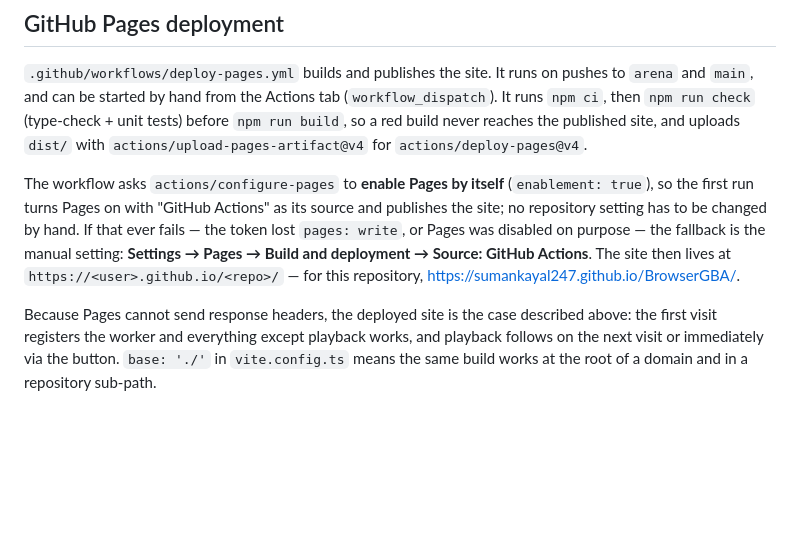
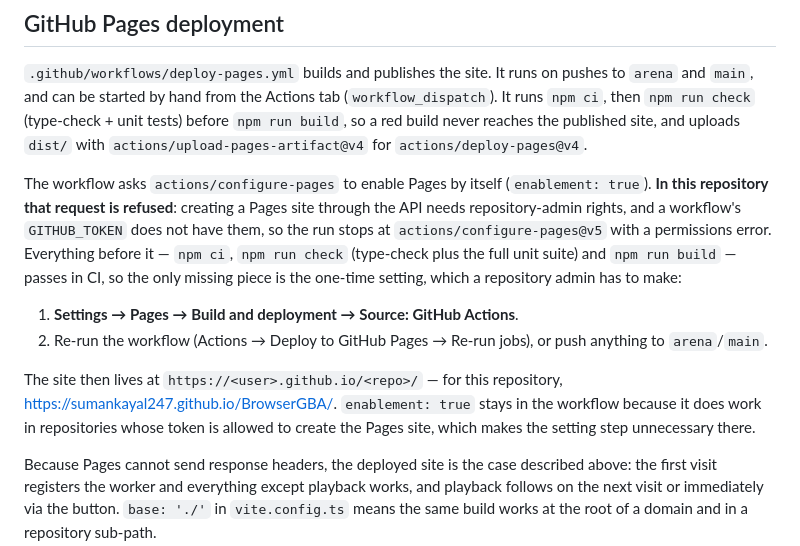
Before and after one commit to sumankayal247/BrowserGBA, a Markdown page: docs/DEPLOYMENT.md, the part around the change. GitHub-like rendering; blank space fills up the shorter version.

```diff
--- a/docs/DEPLOYMENT.md
+++ b/docs/DEPLOYMENT.md
@@ -132,13 +132,22 @@ tests) before `npm run build`, so a red build never reaches the published site,
 uploads `dist/` with `actions/upload-pages-artifact@v4` for
 `actions/deploy-pages@v4`.
 
-The workflow asks `actions/configure-pages` to **enable Pages by itself**
-(`enablement: true`), so the first run turns Pages on with "GitHub Actions" as its
-source and publishes the site; no repository setting has to be changed by hand. If
-that ever fails — the token lost `pages: write`, or Pages was disabled on purpose —
-the fallback is the manual setting: **Settings → Pages → Build and deployment →
-Source: GitHub Actions**. The site then lives at `https://<user>.github.io/<repo>/`
-— for this repository, <https://sumankayal247.github.io/BrowserGBA/>.
+The workflow asks `actions/configure-pages` to enable Pages by itself
+(`enablement: true`). **In this repository that request is refused**: creating a Pages
+site through the API needs repository-admin rights, and a workflow's `GITHUB_TOKEN`
+does not have them, so the run stops at `actions/configure-pages@v5` with a
+permissions error. Everything before it — `npm ci`, `npm run check` (type-check plus
+the full unit suite) and `npm run build` — passes in CI, so the only missing piece is
+the one-time setting, which a repository admin has to make:
+
+1. **Settings → Pages → Build and deployment → Source: GitHub Actions**.
+2. Re-run the workflow (Actions → Deploy to GitHub Pages → Re-run jobs), or push
+   anything to `arena`/`main`.
+
+The site then lives at `https://<user>.github.io/<repo>/` — for this repository,
+<https://sumankayal247.github.io/BrowserGBA/>. `enablement: true` stays in the
+workflow because it does work in repositories whose token is allowed to create the
+Pages site, which makes the setting step unnecessary there.
 
 Because Pages cannot send response headers, the deployed site is the case described
 above: the first visit registers the worker and everything except playback works,
```
Also changed, not shown: GAME_PLAN.md (+5 -3 lines), README.md (+5 -3 lines).
